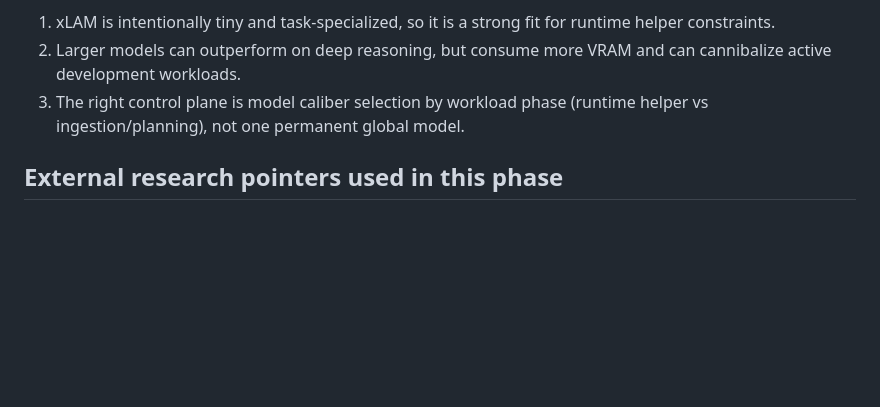
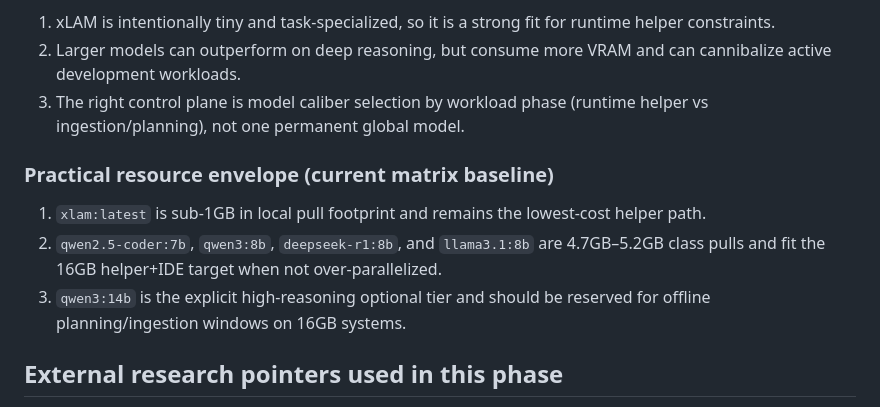
Before and after one commit to wjohns989/Muninn, a Markdown page: docs/plans/2026-02-15-phase4i-ability-resource-benchmarking.md, the part around the change. GitHub-like rendering; blank space fills up the shorter version.

Commit message:
docs(plan): add 16GB model resource envelope guidance

```diff
--- a/docs/plans/2026-02-15-phase4i-ability-resource-benchmarking.md
+++ b/docs/plans/2026-02-15-phase4i-ability-resource-benchmarking.md
@@ -81,6 +81,12 @@ Reasoning:
 2. Larger models can outperform on deep reasoning, but consume more VRAM and can cannibalize active development workloads.
 3. The right control plane is model caliber selection by workload phase (runtime helper vs ingestion/planning), not one permanent global model.
 
+### Practical resource envelope (current matrix baseline)
+
+1. `xlam:latest` is sub-1GB in local pull footprint and remains the lowest-cost helper path.
+2. `qwen2.5-coder:7b`, `qwen3:8b`, `deepseek-r1:8b`, and `llama3.1:8b` are 4.7GB–5.2GB class pulls and fit the 16GB helper+IDE target when not over-parallelized.
+3. `qwen3:14b` is the explicit high-reasoning optional tier and should be reserved for offline planning/ingestion windows on 16GB systems.
+
 ## External research pointers used in this phase
 
 1. Ollama model library landing and model pages (`qwen3`, `deepseek-r1`, `llama3.2`, `devstral`): https://ollama.com/library
```
